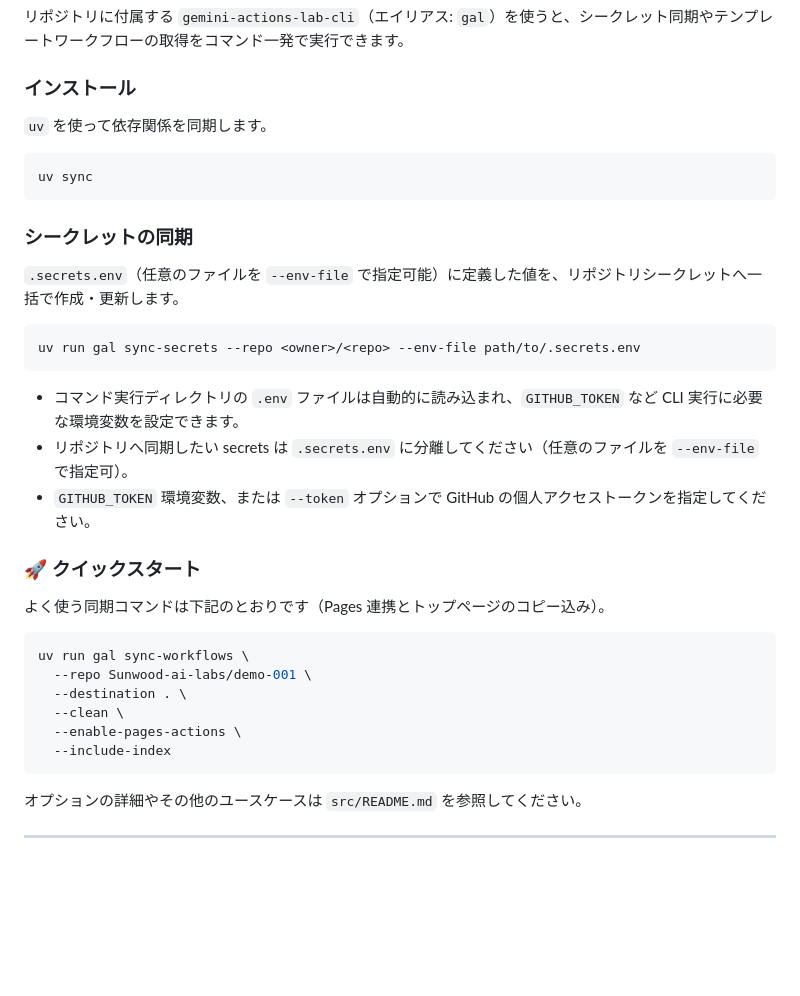
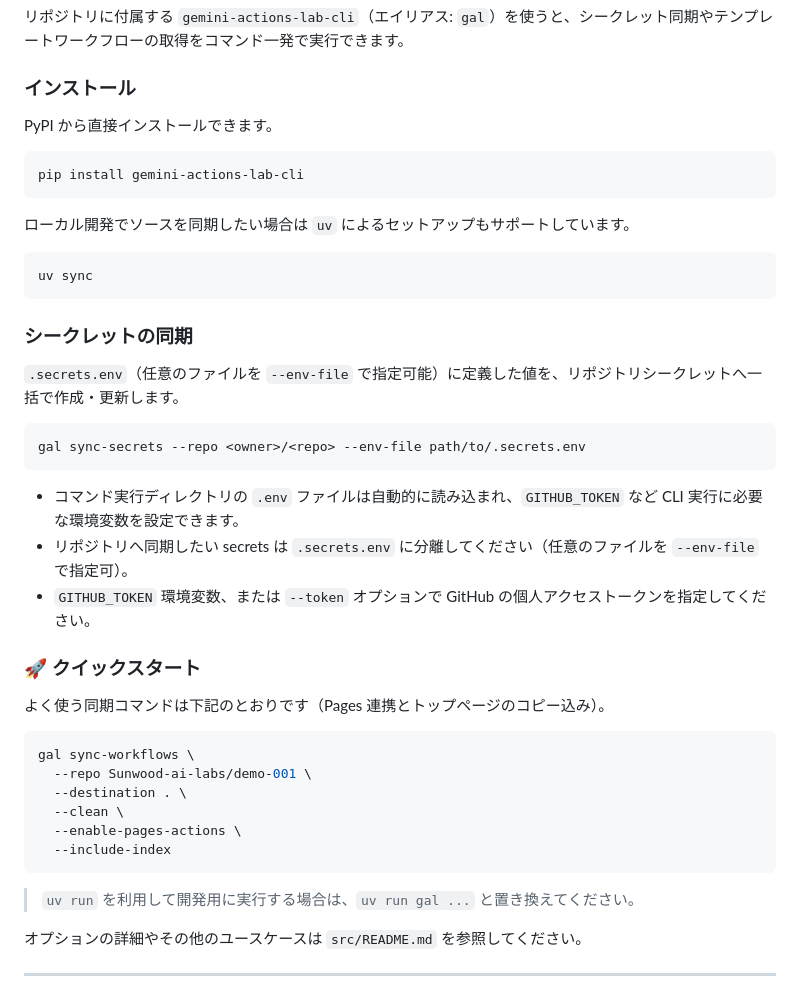
Before and after one commit to Sunwood-ai-labsII/gemini-actions-lab, a Markdown page: README.md, the part around the change printed below. GitHub-like rendering; blank space fills up the shorter version.

Commit message:
✨ README.mdにPyPIサポートのドキュメントを追加 - PyPIバッジの追加 - pip installによるインストール方法の記述 - コマンド例のuv run削除と整理 - 開発者向け注意書きの追加

````diff
--- a/README.md
+++ b/README.md
@@ -110,7 +111,13 @@ AIアシスタントが利用可能なコマンドと使用例を返信します
 
 ### インストール
 
-`uv` を使って依存関係を同期します。
+PyPI から直接インストールできます。
+
+```bash
+pip install gemini-actions-lab-cli
+```
+
+ローカル開発でソースを同期したい場合は `uv` によるセットアップもサポートしています。
 
 ```bash
 uv sync
@@ -121,7 +128,7 @@ uv sync
 `.secrets.env`（任意のファイルを `--env-file` で指定可能）に定義した値を、リポジトリシークレットへ一括で作成・更新します。
 
 ```bash
-uv run gal sync-secrets --repo <owner>/<repo> --env-file path/to/.secrets.env
+gal sync-secrets --repo <owner>/<repo> --env-file path/to/.secrets.env
 ```
 
 - コマンド実行ディレクトリの `.env` ファイルは自動的に読み込まれ、`GITHUB_TOKEN` など CLI 実行に必要な環境変数を設定できます。
@@ -133,13 +140,15 @@ uv run gal sync-secrets --repo <owner>/<repo> --env-file path/to/.secrets.env
 よく使う同期コマンドは下記のとおりです（Pages 連携とトップページのコピー込み）。
 
 ```bash
-uv run gal sync-workflows \
+gal sync-workflows \
   --repo Sunwood-ai-labs/demo-001 \
   --destination . \
   --clean \
   --enable-pages-actions \
   --include-index
 ```
+
+> `uv run` を利用して開発用に実行する場合は、`uv run gal ...` と置き換えてください。
 
 オプションの詳細やその他のユースケースは `src/README.md` を参照してください。
 
````
Also changed, not shown: other parts of README.md (+1 -0 lines).
